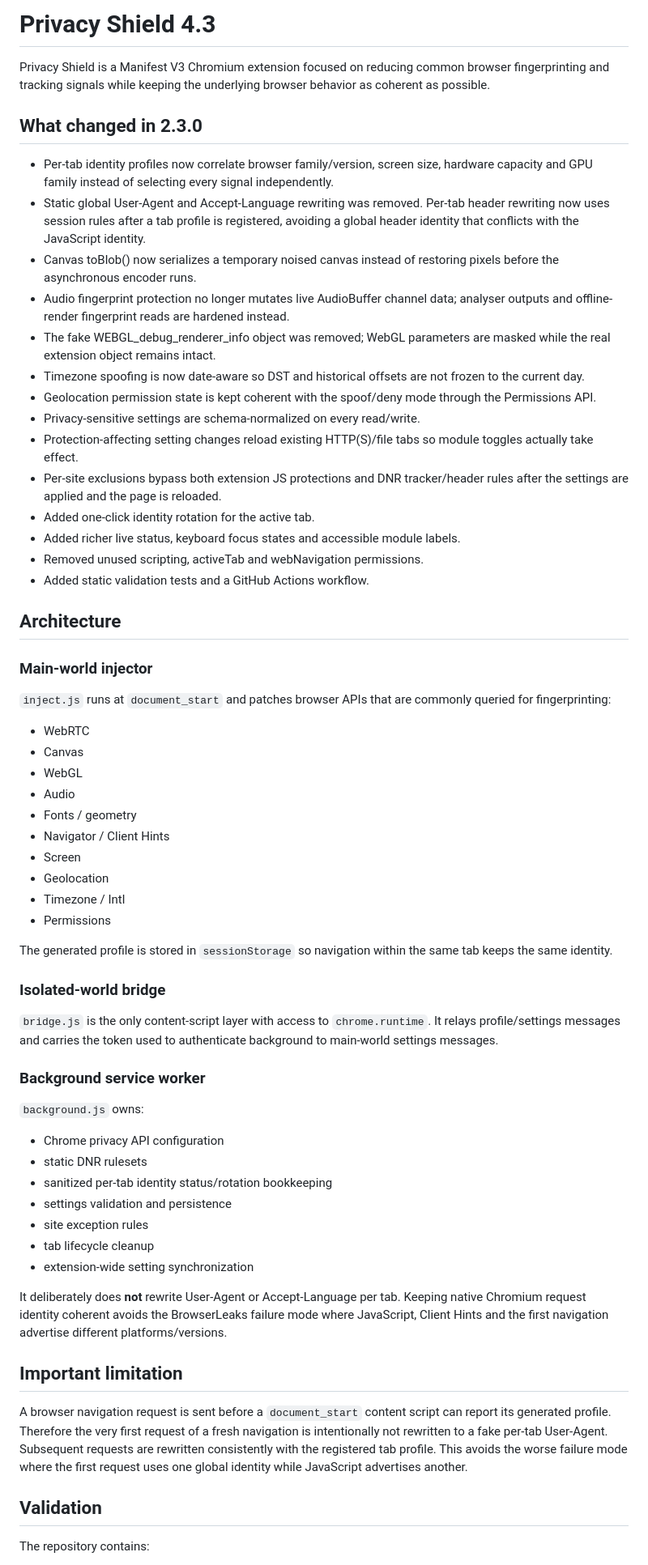
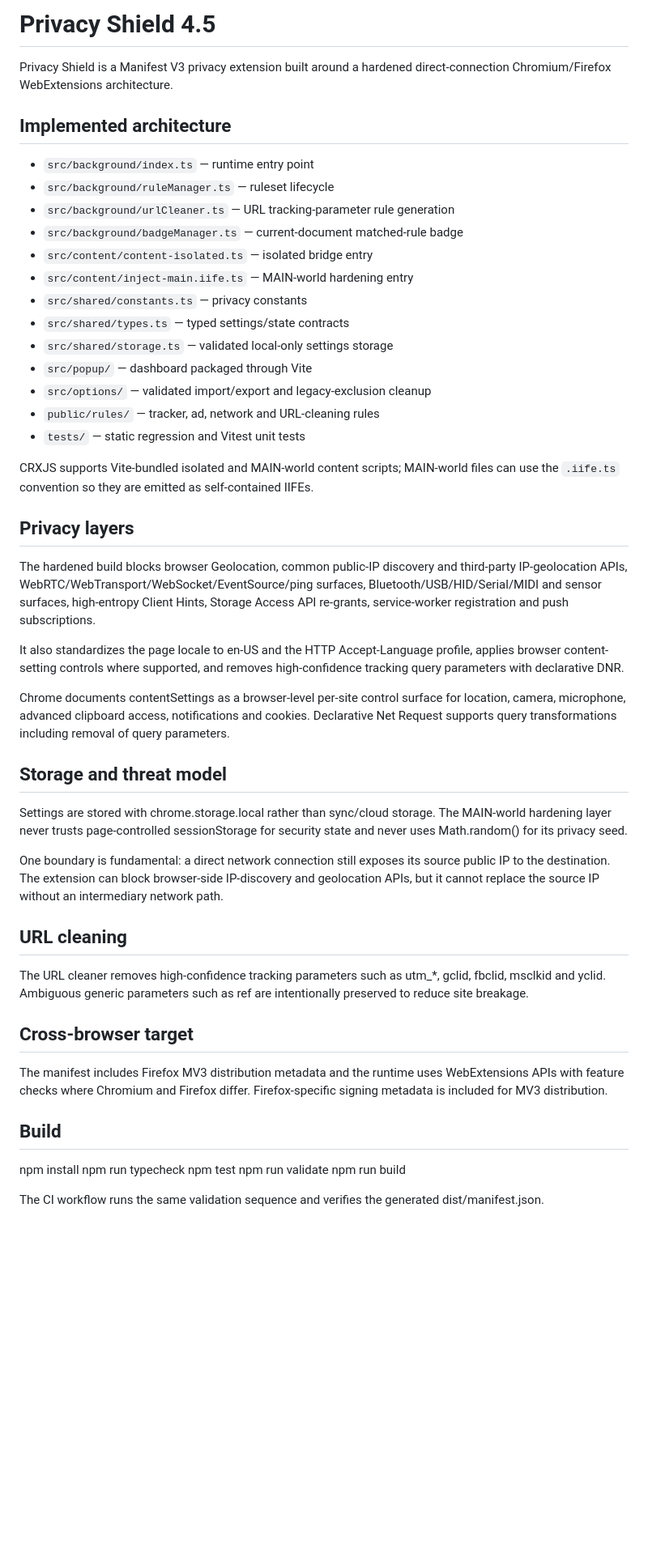
Before and after one commit to sswweett00/gizlilik-eklenti, a Markdown page: README.md, the part around one of its changes. Shown at 81% size. Rendered like a GitHub page; blank space fills up the shorter version.

Commit message:
docs: document current TypeScript architecture and privacy boundaries

```diff
--- a/README.md
+++ b/README.md
@@ -1,66 +1,54 @@
-# Privacy Shield 4.3
+# Privacy Shield 4.5
 
-Privacy Shield is a Manifest V3 Chromium extension focused on reducing common browser fingerprinting and tracking signals while keeping the underlying browser behavior as coherent as possible.
+Privacy Shield is a Manifest V3 privacy extension built around a hardened direct-connection Chromium/Firefox WebExtensions architecture.
 
-## What changed in 2.3.0
+## Implemented architecture
 
-- Per-tab identity profiles now correlate browser family/version, screen size, hardware capacity and GPU family instead of selecting every signal independently.
-- Static global User-Agent and Accept-Language rewriting was removed. Per-tab header rewriting now uses session rules after a tab profile is registered, avoiding a global header identity that conflicts with the JavaScript identity.
-- Canvas toBlob() now serializes a temporary noised canvas instead of restoring pixels before the asynchronous encoder runs.
-- Audio fingerprint protection no longer mutates live AudioBuffer channel data; analyser outputs and offline-render fingerprint reads are hardened instead.
-- The fake WEBGL_debug_renderer_info object was removed; WebGL parameters are masked while the real extension object remains intact.
-- Timezone spoofing is now date-aware so DST and historical offsets are not frozen to the current day.
-- Geolocation permission state is kept coherent with the spoof/deny mode through the Permissions API.
-- Privacy-sensitive settings are schema-normalized on every read/write.
-- Protection-affecting setting changes reload existing HTTP(S)/file tabs so module toggles actually take effect.
-- Per-site exclusions bypass both extension JS protections and DNR tracker/header rules after the settings are applied and the page is reloaded.
-- Added one-click identity rotation for the active tab.
-- Added richer live status, keyboard focus states and accessible module labels.
-- Removed unused scripting, activeTab and webNavigation permissions.
-- Added static validation tests and a GitHub Actions workflow.
+- `src/background/index.ts` — runtime entry point
+- `src/background/ruleManager.ts` — ruleset lifecycle
+- `src/background/urlCleaner.ts` — URL tracking-parameter rule generation
+- `src/background/badgeManager.ts` — current-document matched-rule badge
+- `src/content/content-isolated.ts` — isolated bridge entry
+- `src/content/inject-main.iife.ts` — MAIN-world hardening entry
+- `src/shared/constants.ts` — privacy constants
+- `src/shared/types.ts` — typed settings/state contracts
+- `src/shared/storage.ts` — validated local-only settings storage
+- `src/popup/` — dashboard packaged through Vite
+- `src/options/` — validated import/export and legacy-exclusion cleanup
+- `public/rules/` — tracker, ad, network and URL-cleaning rules
+- `tests/` — static regression and Vitest unit tests
 
-## Architecture
+CRXJS supports Vite-bundled isolated and MAIN-world content scripts; MAIN-world files can use the `.iife.ts` convention so they are emitted as self-contained IIFEs.
 
-### Main-world injector
+## Privacy layers
 
-`inject.js` runs at `document_start` and patches browser APIs that are commonly queried for fingerprinting:
+The hardened build blocks browser Geolocation, common public-IP discovery and third-party IP-geolocation APIs, WebRTC/WebTransport/WebSocket/EventSource/ping surfaces, Bluetooth/USB/HID/Serial/MIDI and sensor surfaces, high-entropy Client Hints, Storage Access API re-grants, service-worker registration and push subscriptions.
 
-- WebRTC
-- Canvas
-- WebGL
-- Audio
-- Fonts / geometry
-- Navigator / Client Hints
-- Screen
-- Geolocation
-- Timezone / Intl
-- Permissions
+It also standardizes the page locale to en-US and the HTTP Accept-Language profile, applies browser content-setting controls where supported, and removes high-confidence tracking query parameters with declarative DNR.
 
-The generated profile is stored in `sessionStorage` so navigation within the same tab keeps the same identity.
+Chrome documents contentSettings as a browser-level per-site control surface for location, camera, microphone, advanced clipboard access, notifications and cookies. Declarative Net Request supports query transformations including removal of query parameters.
 
-### Isolated-world bridge
+## Storage and threat model
 
-`bridge.js` is the only content-script layer with access to `chrome.runtime`. It relays profile/settings messages and carries the token used to authenticate background to main-world settings messages.
+Settings are stored with chrome.storage.local rather than sync/cloud storage. The MAIN-world hardening layer never trusts page-controlled sessionStorage for security state and never uses Math.random() for its privacy seed.
 
-### Background service worker
+One boundary is fundamental: a direct network connection still exposes its source public IP to the destination. The extension can block browser-side IP-discovery and geolocation APIs, but it cannot replace the source IP without an intermediary network path.
 
-`background.js` owns:
+## URL cleaning
 
-- Chrome privacy API configuration
-- static DNR rulesets
-- sanitized per-tab identity status/rotation bookkeeping
-- settings validation and persistence
-- site exception rules
-- tab lifecycle cleanup
-- extension-wide setting synchronization
+The URL cleaner removes high-confidence tracking parameters such as utm_*, gclid, fbclid, msclkid and yclid. Ambiguous generic parameters such as ref are intentionally preserved to reduce site breakage.
 
-It deliberately does **not** rewrite User-Agent or Accept-Language per tab. Keeping native Chromium request identity coherent avoids the BrowserLeaks failure mode where JavaScript, Client Hints and the first navigation advertise different platforms/versions.
+## Cross-browser target
 
-## Important limitation
+The manifest includes Firefox MV3 distribution metadata and the runtime uses WebExtensions APIs with feature checks where Chromium and Firefox differ. Firefox-specific signing metadata is included for MV3 distribution.
 
-A browser navigation request is sent before a `document_start` content script can report its generated profile. Therefore the very first request of a fresh navigation is intentionally not rewritten to a fake per-tab User-Agent. Subsequent requests are rewritten consistently with the registered tab profile. This avoids the worse failure mode where the first request uses one global identity while JavaScript advertises another.
+## Build
 
-## Validation
+npm install
+npm run typecheck
+npm test
+npm run validate
+npm run build
 
-The repository contains:
+The CI workflow runs the same validation sequence and verifies the generated dist/manifest.json.
 
```
Also changed, not shown: other parts of README.md (+2 -47 lines).
